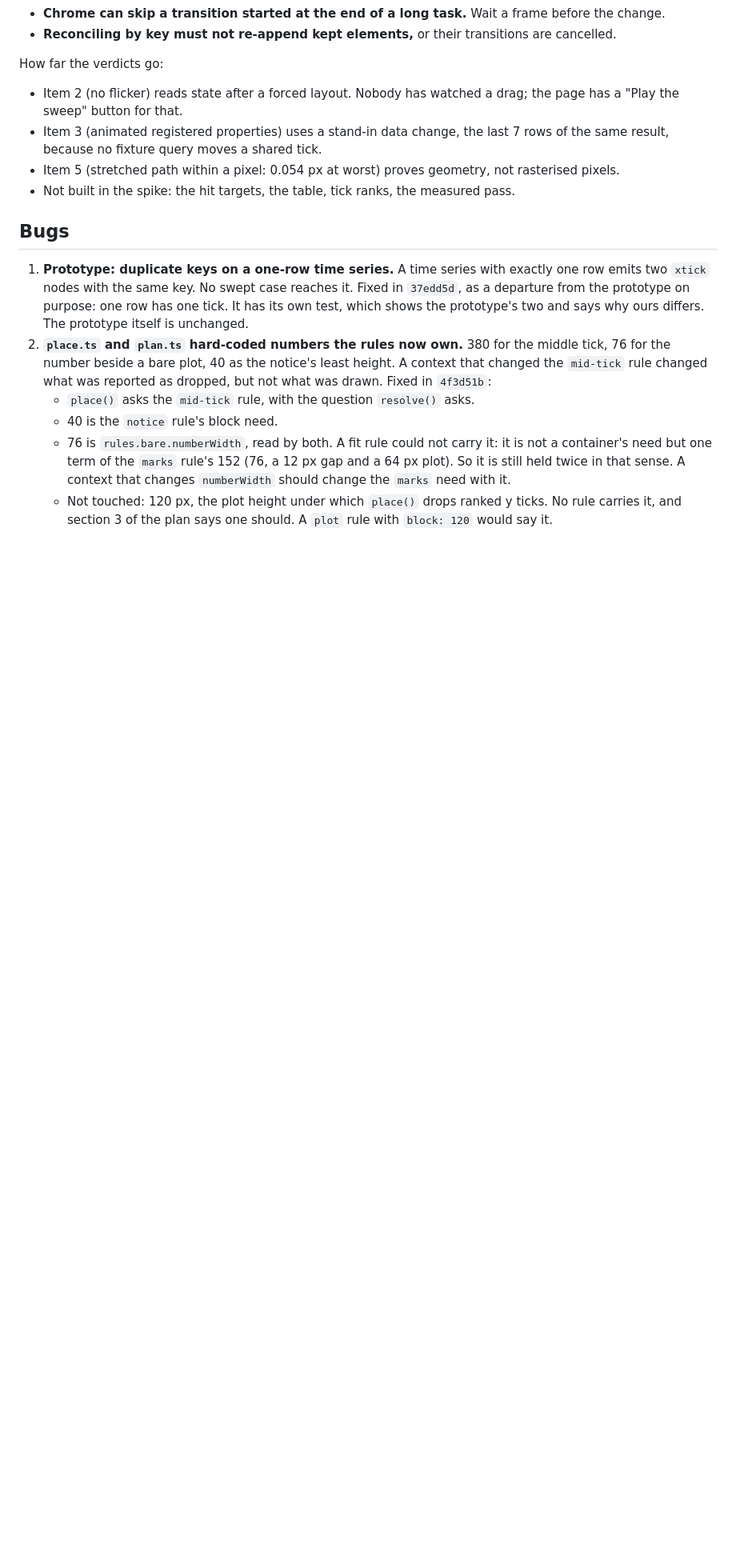
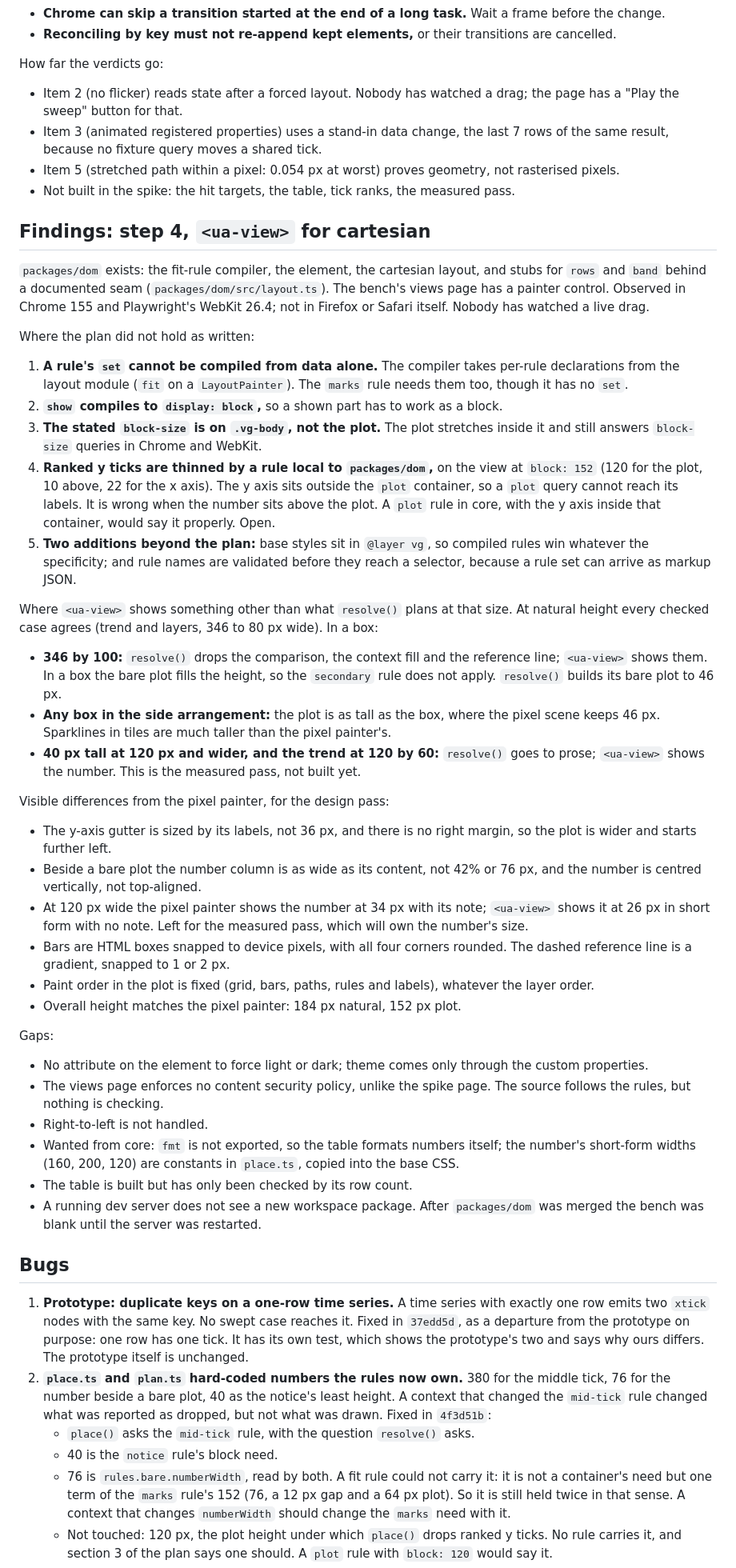
Before and after one commit to Automattic/unified-analytics-view, a Markdown page: docs/feedback.md, the part around one of its changes. Shown at 80% size. Rendered like a GitHub page; blank space fills up the shorter version.

Commit message:
Record what building <ua-view> for cartesian found
Co-Authored-By: Claude Opus 5.5 (1M context) <noreply@anthropic.com>

```diff
--- a/docs/feedback.md
+++ b/docs/feedback.md
@@ -66,6 +66,42 @@ How far the verdicts go:
 - Item 5 (stretched path within a pixel: 0.054 px at worst) proves geometry, not rasterised pixels.
 - Not built in the spike: the hit targets, the table, tick ranks, the measured pass.
 
+## Findings: step 4, `<ua-view>` for cartesian
+
+`packages/dom` exists: the fit-rule compiler, the element, the cartesian layout, and stubs for `rows` and `band` behind a documented seam (`packages/dom/src/layout.ts`). The bench's views page has a painter control. Observed in Chrome 155 and Playwright's WebKit 26.4; not in Firefox or Safari itself. Nobody has watched a live drag.
+
+Where the plan did not hold as written:
+
+1. **A rule's `set` cannot be compiled from data alone.** The compiler takes per-rule declarations from the layout module (`fit` on a `LayoutPainter`). The `marks` rule needs them too, though it has no `set`.
+2. **`show` compiles to `display: block`,** so a shown part has to work as a block.
+3. **The stated `block-size` is on `.vg-body`, not the plot.** The plot stretches inside it and still answers `block-size` queries in Chrome and WebKit.
+4. **Ranked y ticks are thinned by a rule local to `packages/dom`,** on the view at `block: 152` (120 for the plot, 10 above, 22 for the x axis). The y axis sits outside the `plot` container, so a `plot` query cannot reach its labels. It is wrong when the number sits above the plot. A `plot` rule in core, with the y axis inside that container, would say it properly. Open.
+5. **Two additions beyond the plan:** base styles sit in `@layer vg`, so compiled rules win whatever the specificity; and rule names are validated before they reach a selector, because a rule set can arrive as markup JSON.
+
+Where `<ua-view>` shows something other than what `resolve()` plans at that size. At natural height every checked case agrees (trend and layers, 346 to 80 px wide). In a box:
+
+- **346 by 100:** `resolve()` drops the comparison, the context fill and the reference line; `<ua-view>` shows them. In a box the bare plot fills the height, so the `secondary` rule does not apply. `resolve()` builds its bare plot to 46 px.
+- **Any box in the side arrangement:** the plot is as tall as the box, where the pixel scene keeps 46 px. Sparklines in tiles are much taller than the pixel painter's.
+- **40 px tall at 120 px and wider, and the trend at 120 by 60:** `resolve()` goes to prose; `<ua-view>` shows the number. This is the measured pass, not built yet.
+
+Visible differences from the pixel painter, for the design pass:
+
+- The y-axis gutter is sized by its labels, not 36 px, and there is no right margin, so the plot is wider and starts further left.
+- Beside a bare plot the number column is as wide as its content, not 42% or 76 px, and the number is centred vertically, not top-aligned.
+- At 120 px wide the pixel painter shows the number at 34 px with its note; `<ua-view>` shows it at 26 px in short form with no note. Left for the measured pass, which will own the number's size.
+- Bars are HTML boxes snapped to device pixels, with all four corners rounded. The dashed reference line is a gradient, snapped to 1 or 2 px.
+- Paint order in the plot is fixed (grid, bars, paths, rules and labels), whatever the layer order.
+- Overall height matches the pixel painter: 184 px natural, 152 px plot.
+
+Gaps:
+
+- No attribute on the element to force light or dark; theme comes only through the custom properties.
+- The views page enforces no content security policy, unlike the spike page. The source follows the rules, but nothing is checking.
+- Right-to-left is not handled.
+- Wanted from core: `fmt` is not exported, so the table formats numbers itself; the number's short-form widths (160, 200, 120) are constants in `place.ts`, copied into the base CSS.
+- The table is built but has only been checked by its row count.
+- A running dev server does not see a new workspace package. After `packages/dom` was merged the bench was blank until the server was restarted.
+
 ## Bugs
 
 1. **Prototype: duplicate keys on a one-row time series.** A time series with exactly one row emits two `xtick` nodes with the same key. No swept case reaches it. Fixed in `37edd5d`, as a departure from the prototype on purpose: one row has one tick. It has its own test, which shows the prototype's two and says why ours differs. The prototype itself is unchanged.
```
Also changed, not shown: other parts of docs/feedback.md (+1 -1 lines).
